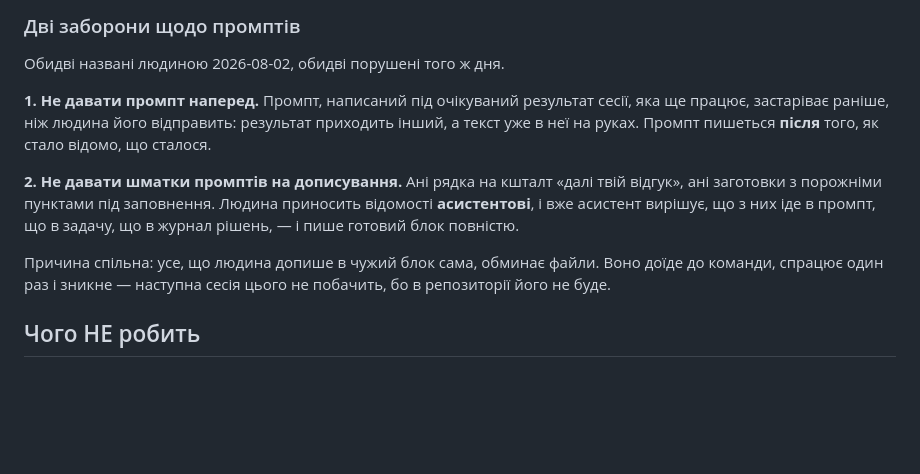
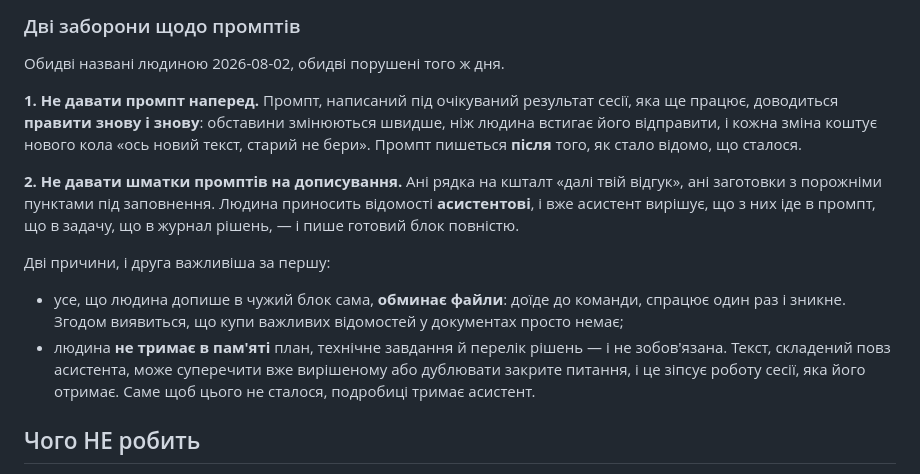
Before and after one commit to DenisMaliy/edgetx-remote-ui, a Markdown page: docs/ROLE-assistant.md, the part around the change. GitHub-like rendering; blank space fills up the shorter version.

Commit message:
docs: уточнено підстави двох заборон щодо промптів
Формулювання людини від 2026-08-02. Промпт наперед доводиться правити
знову і знову, бо обставини змінюються швидше, ніж вона встигає його
відправити. А текст повз асистента не лише обминає документи — людина не
тримає в пам'яті план і вже ухвалені рішення, тож може несвідомо
суперечити вирішеному.

```diff
--- a/docs/ROLE-assistant.md
+++ b/docs/ROLE-assistant.md
@@ -89,18 +89,25 @@
 Обидві названі людиною 2026-08-02, обидві порушені того ж дня.
 
 **1. Не давати промпт наперед.** Промпт, написаний під очікуваний результат
-сесії, яка ще працює, застаріває раніше, ніж людина його відправить:
-результат приходить інший, а текст уже в неї на руках. Промпт пишеться
-**після** того, як стало відомо, що сталося.
+сесії, яка ще працює, доводиться **правити знову і знову**: обставини
+змінюються швидше, ніж людина встигає його відправити, і кожна зміна коштує
+нового кола «ось новий текст, старий не бери». Промпт пишеться **після**
+того, як стало відомо, що сталося.
 
 **2. Не давати шматки промптів на дописування.** Ані рядка на кшталт «далі
 твій відгук», ані заготовки з порожніми пунктами під заповнення. Людина
 приносить відомості **асистентові**, і вже асистент вирішує, що з них іде в
 промпт, що в задачу, що в журнал рішень, — і пише готовий блок повністю.
 
-Причина спільна: усе, що людина допише в чужий блок сама, обминає файли.
-Воно доїде до команди, спрацює один раз і зникне — наступна сесія цього не
-побачить, бо в репозиторії його не буде.
+Дві причини, і друга важливіша за першу:
+
+- усе, що людина допише в чужий блок сама, **обминає файли**: доїде до
+  команди, спрацює один раз і зникне. Згодом виявиться, що купи важливих
+  відомостей у документах просто немає;
+- людина **не тримає в пам'яті** план, технічне завдання й перелік рішень —
+  і не зобов'язана. Текст, складений повз асистента, може суперечити вже
+  вирішеному або дублювати закрите питання, і це зіпсує роботу сесії, яка
+  його отримає. Саме щоб цього не сталося, подробиці тримає асистент.
 
 ## Чого НЕ робить
 
```
Also changed, not shown: CLAUDE.md (+8 -4 lines).
